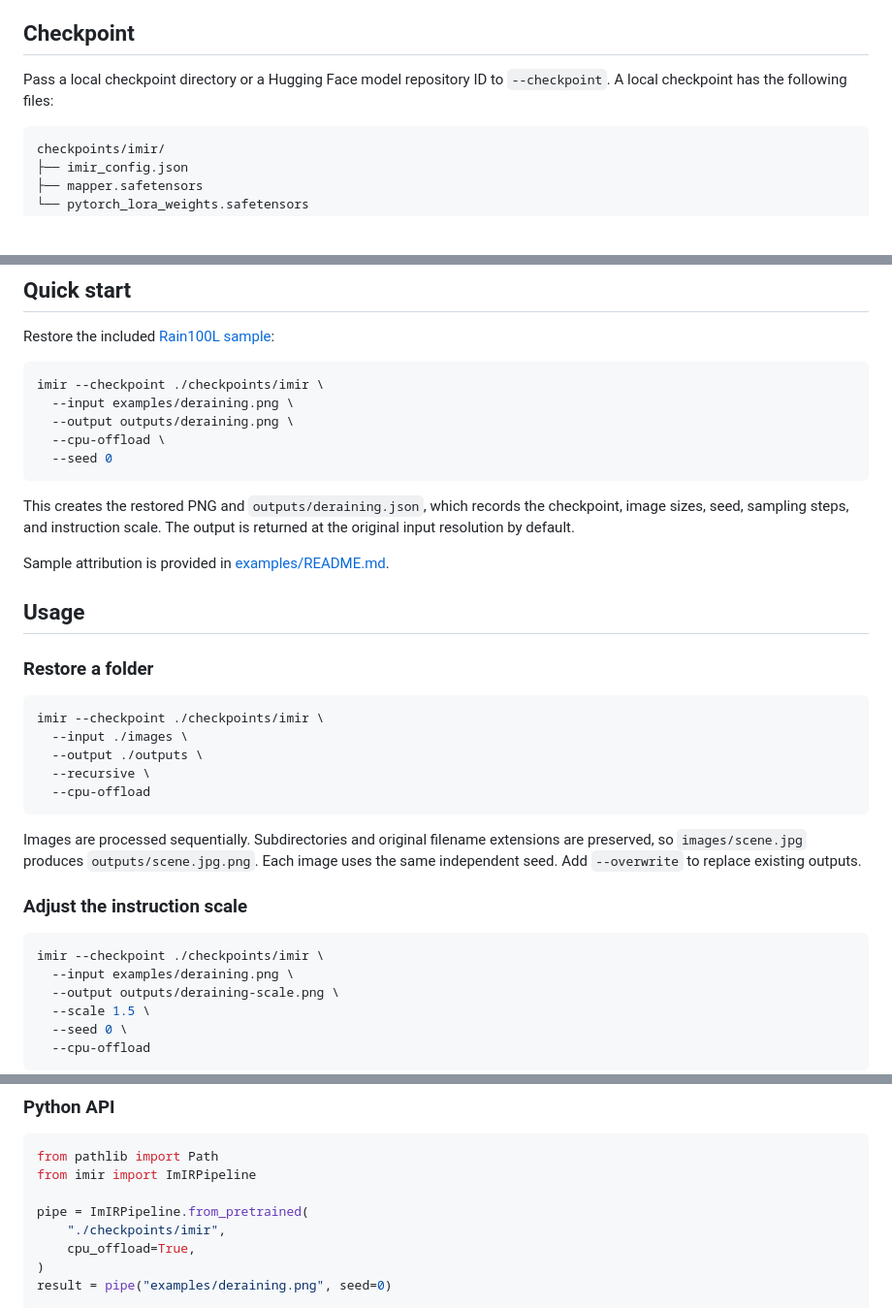
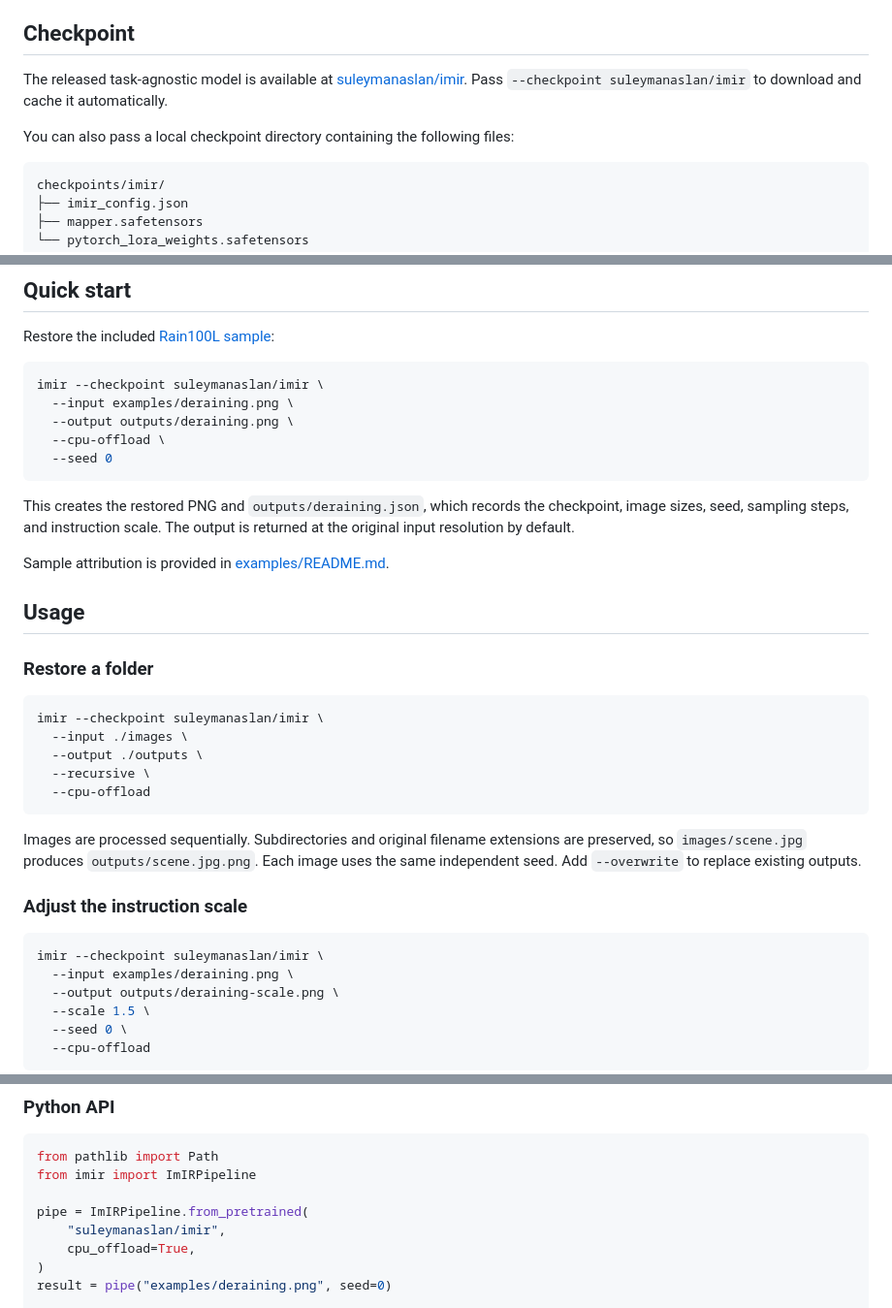
Before and after one commit to suleymanaslan/imir, a Markdown page: README.md, 3 parts joined by grey strips. Shown at 97% size. Drawn GitHub-style; blank space fills up the shorter version.

````diff
--- a/README.md
+++ b/README.md
@@ -44,8 +54,11 @@ GPU memory is limited. CPU offloading requires CUDA and sufficient system RAM.
 
 ## Checkpoint
 
-Pass a local checkpoint directory or a Hugging Face model repository ID to
-`--checkpoint`. A local checkpoint has the following files:
+The released task-agnostic model is available at
+[suleymanaslan/imir](https://huggingface.co/suleymanaslan/imir). Pass
+`--checkpoint suleymanaslan/imir` to download and cache it automatically.
+
+You can also pass a local checkpoint directory containing the following files:
 
 ```text
 checkpoints/imir/
@@ -66,7 +79,7 @@ specified in `imir_config.json` and reused from the Hugging Face cache.
 Restore the included [Rain100L sample](examples/deraining.png):
 
 ```bash
-imir --checkpoint ./checkpoints/imir \
+imir --checkpoint suleymanaslan/imir \
   --input examples/deraining.png \
   --output outputs/deraining.png \
   --cpu-offload \
@@ -84,7 +97,7 @@ Sample attribution is provided in [examples/README.md](examples/README.md).
 ### Restore a folder
 
 ```bash
-imir --checkpoint ./checkpoints/imir \
+imir --checkpoint suleymanaslan/imir \
   --input ./images \
   --output ./outputs \
   --recursive \
@@ -99,7 +112,7 @@ Add `--overwrite` to replace existing outputs.
 ### Adjust the instruction scale
 
 ```bash
-imir --checkpoint ./checkpoints/imir \
+imir --checkpoint suleymanaslan/imir \
   --input examples/deraining.png \
   --output outputs/deraining-scale.png \
   --scale 1.5 \
@@ -120,7 +133,7 @@ from pathlib import Path
 from imir import ImIRPipeline
 
 pipe = ImIRPipeline.from_pretrained(
-    "./checkpoints/imir",
+    "suleymanaslan/imir",
     cpu_offload=True,
 )
 result = pipe("examples/deraining.png", seed=0)
````
Also changed, not shown: other parts of README.md (+22 -5 lines).
